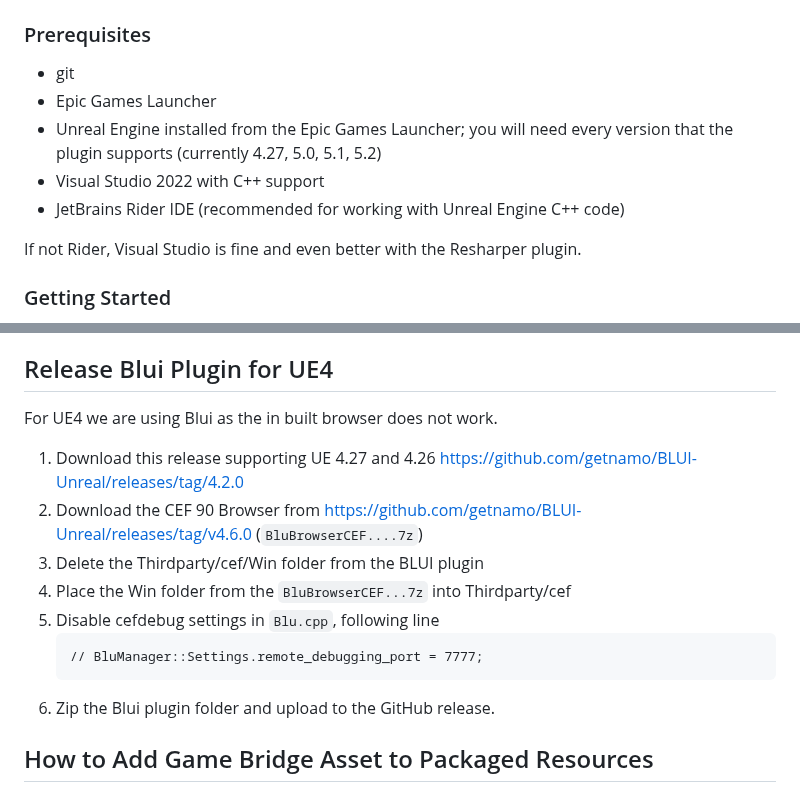
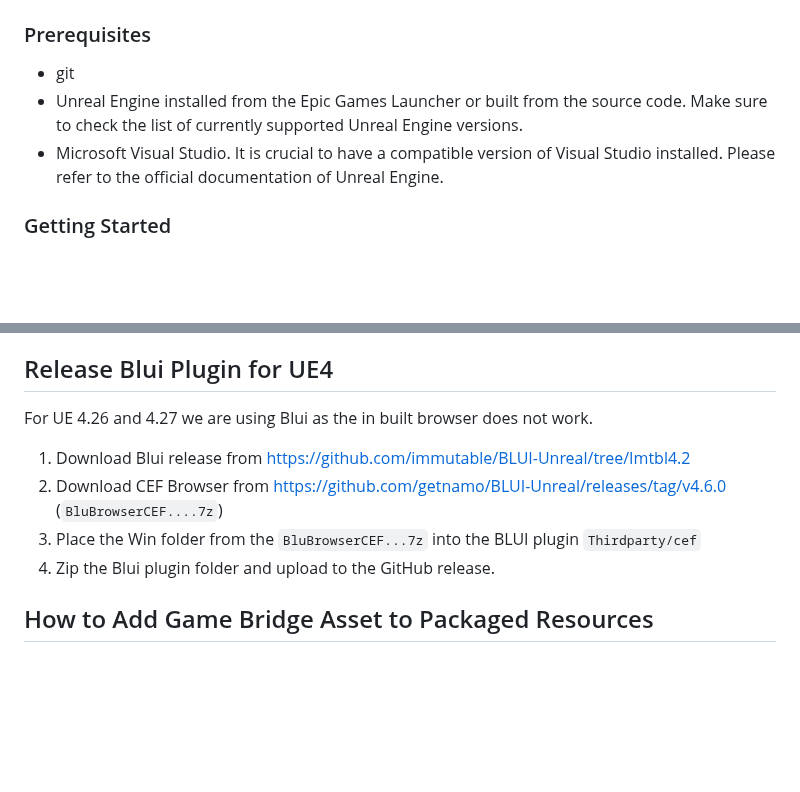
Before and after one commit to immutable/unreal-immutable-sdk, a Markdown page: README.md, 2 parts joined by grey strips. GitHub-like rendering; blank space fills up the shorter version.

Commit message:
fix: corrected blui plugin download link for ue 4.26 (#67)

````diff
--- a/README.md
+++ b/README.md
@@ -20,12 +20,8 @@
 ### Prerequisites
 
 - git
-- Epic Games Launcher
-- Unreal Engine installed from the Epic Games Launcher; you will need every version that the plugin supports (currently 4.27, 5.0, 5.1, 5.2)
-- Visual Studio 2022 with C++ support
-- JetBrains Rider IDE (recommended for working with Unreal Engine C++ code)
-
-If not Rider, Visual Studio is fine and even better with the Resharper plugin.
+- Unreal Engine installed from the Epic Games Launcher or built from the source code. Make sure to check the list of currently supported Unreal Engine versions.
+- Microsoft Visual Studio. It is crucial to have a compatible version of Visual Studio installed. Please refer to the official documentation of Unreal Engine.
 
 ### Getting Started
 
@@ -53,17 +49,12 @@ Next, launch the game and then open a separate Chrome/Chromium browser and navig
 
 ## Release Blui Plugin for UE4
 
-For UE4 we are using Blui as the in built browser does not work.
+For UE 4.26 and 4.27 we are using Blui as the in built browser does not work.
 
-1. Download this release supporting UE 4.27 and 4.26 https://github.com/getnamo/BLUI-Unreal/releases/tag/4.2.0
-2. Download the CEF 90 Browser from https://github.com/getnamo/BLUI-Unreal/releases/tag/v4.6.0 (`BluBrowserCEF....7z`)
-3. Delete the Thirdparty/cef/Win folder from the BLUI plugin
-4. Place the Win folder from the `BluBrowserCEF...7z` into Thirdparty/cef
-5. Disable cefdebug settings in `Blu.cpp`, following line
-    ```
-    // BluManager::Settings.remote_debugging_port = 7777;
-    ```
-6. Zip the Blui plugin folder and upload to the GitHub release.
+1. Download Blui release from https://github.com/immutable/BLUI-Unreal/tree/Imtbl4.2
+2. Download CEF Browser from https://github.com/getnamo/BLUI-Unreal/releases/tag/v4.6.0 (`BluBrowserCEF....7z`)
+3. Place the Win folder from the `BluBrowserCEF...7z` into the BLUI plugin `Thirdparty/cef`
+4. Zip the Blui plugin folder and upload to the GitHub release.
 
 ## How to Add Game Bridge Asset to Packaged Resources
 
````
